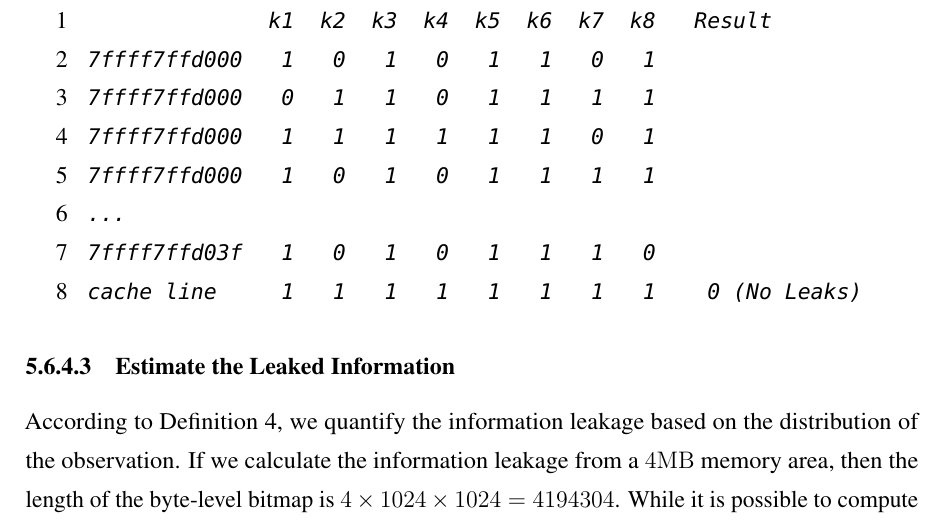
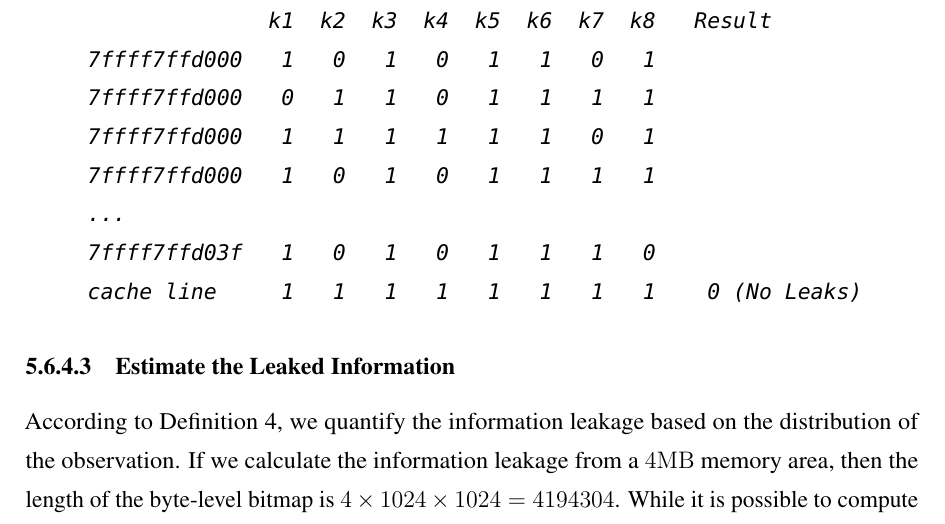
Before and after one commit to qinkunbao/Thesis, a LaTeX thesis (Qinkun-Dissertation.tex, which reads Chapter-5/Chapter-5.tex): part of page 102 of 135, cut so that both start at the same text. Compiled offline with pdfLaTeX; a missing bibliography style is replaced by a similar one.

Commit message:
Updates from Overleaf

```diff
--- a/Chapter-5/Chapter-5.tex
+++ b/Chapter-5/Chapter-5.tex
@@ -569,7 +569,7 @@ Suppose we sample a program from $k_1$ to $k_8$ and record memory accesses at th
 \begin{center}
   \begin{tabular}{c}
     {
-      \begin{lstlisting}[frame=none]
+      \begin{lstlisting}[frame=none,numbers=none]
               k1  k2  k3  k4  k5  k6  k7  k8   Result
 7ffff7ffd000   1   0   1   0   1   1   0   1
 7ffff7ffd000   0   1   1   0   1   1   1   1
```
